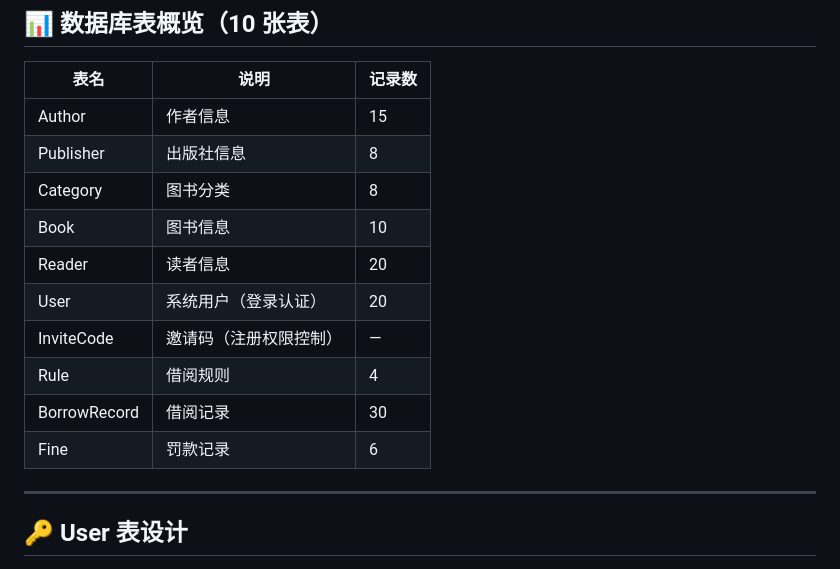
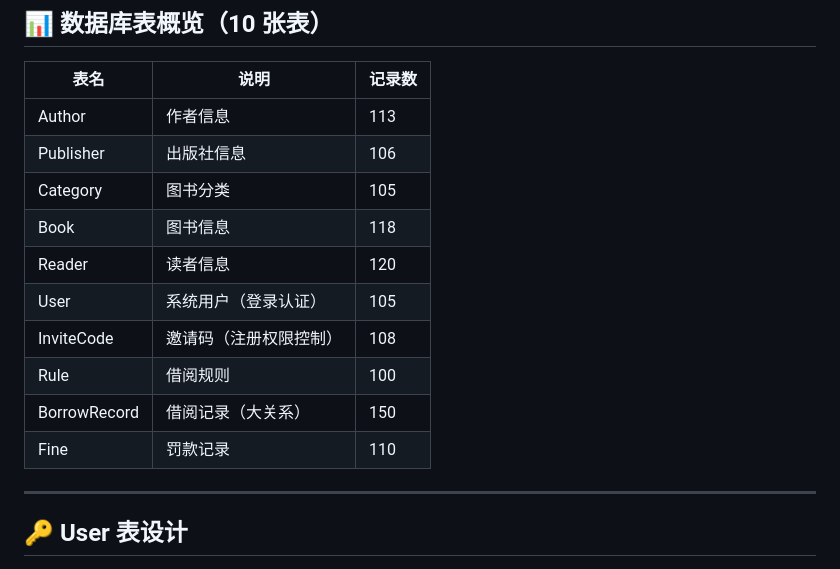
Before and after one commit to eileenlx11-ovo/usst26_library_management_system, a Markdown page: database/README.md, the part around the change. Rendered like a GitHub page.

Commit message:
docs: 更新README表记录数，设计文档新增大关系存储策略分析
- README.md: 更新各表记录数为实际的100+条
- 系统数据库设计.md: 新增第四节'大关系存储策略分析'
  - 数据规模分析（识别BorrowRecord为大关系）
  - 索引加速策略
  - 冗余字段反范式优化说明
  - 历史数据归档策略

```diff
--- a/database/README.md
+++ b/database/README.md
@@ -66,16 +66,16 @@ source query/05_展示查询.sql
 
 | 表名 | 说明 | 记录数 |
 |------|------|--------|
-| Author | 作者信息 | 15 |
-| Publisher | 出版社信息 | 8 |
-| Category | 图书分类 | 8 |
-| Book | 图书信息 | 10 |
-| Reader | 读者信息 | 20 |
-| User | 系统用户（登录认证） | 20 |
-| InviteCode | 邀请码（注册权限控制） | — |
-| Rule | 借阅规则 | 4 |
-| BorrowRecord | 借阅记录 | 30 |
-| Fine | 罚款记录 | 6 |
+| Author | 作者信息 | 113 |
+| Publisher | 出版社信息 | 106 |
+| Category | 图书分类 | 105 |
+| Book | 图书信息 | 118 |
+| Reader | 读者信息 | 120 |
+| User | 系统用户（登录认证） | 105 |
+| InviteCode | 邀请码（注册权限控制） | 108 |
+| Rule | 借阅规则 | 100 |
+| BorrowRecord | 借阅记录（大关系） | 150 |
+| Fine | 罚款记录 | 110 |
 
 ---
 
```
Also changed, not shown: database/design/系统数据库设计.md (+51 -1 lines).
